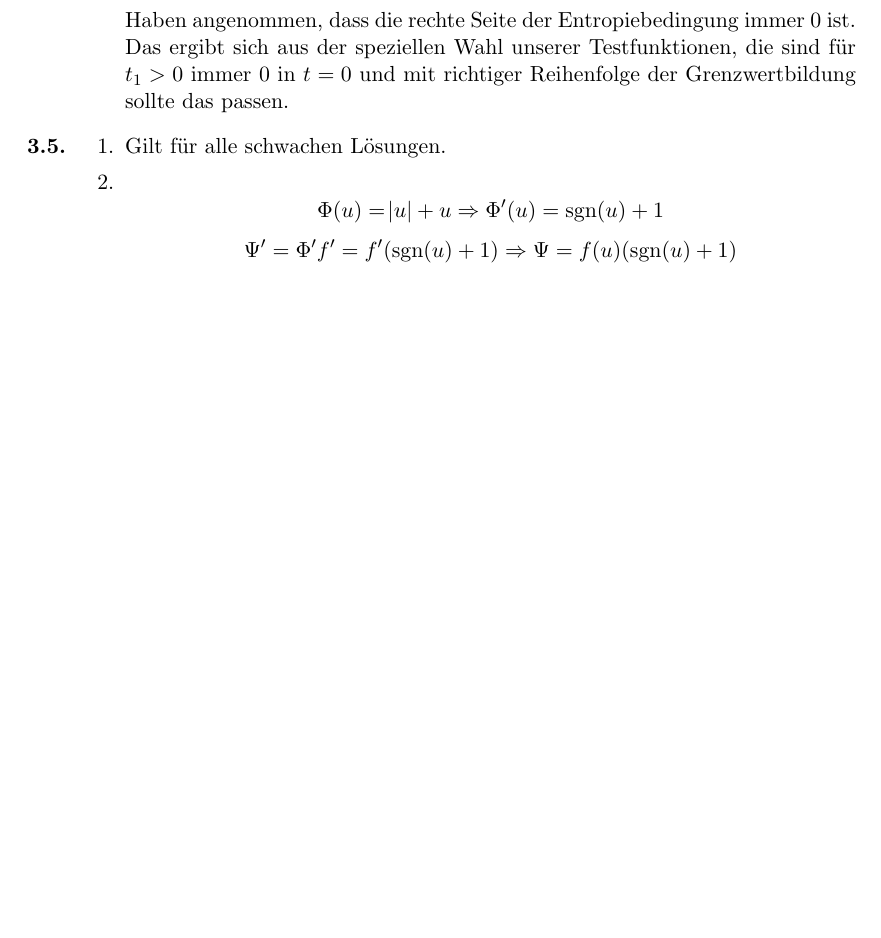
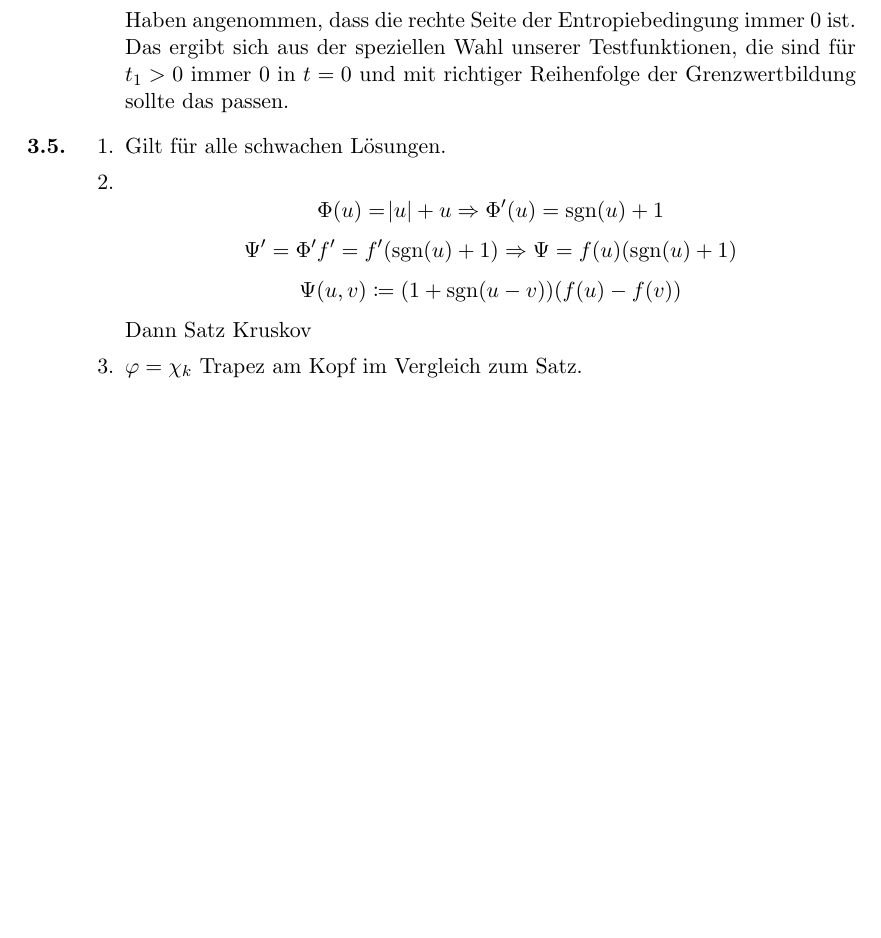
Before and after one commit to bschwb/modpde, a LaTeX document (3ue/ue3_sol.tex): part of page 4 of 4, cut so that both start at the same text, the shorter picture padded with empty space. Compiled offline with pdfLaTeX.

Commit message:
Add ideas for ex5

```diff
--- a/3ue/ue3_sol.tex
+++ b/3ue/ue3_sol.tex
@@ -202,7 +202,11 @@ Damit sich alles auf $0$ ergibt, muss also wieder gelten:
     \[ \Phi(u) = \abs{u} + u \Rightarrow \Phi'(u) = \text{sgn}(u) + 1\]
     \[ \Psi' = \Phi' f' = f' (\text{sgn}(u) + 1) \Rightarrow \Psi = f(u)
       (\text{sgn}(u) + 1)\]
+    \[ \Psi(u, v) \coloneqq (1 + \text{sgn}(u-v)) (f(u) - f(v))\]
+    Dann Satz Kruskov
   \item
+    $\varphi = \chi_k$
+    Trapez am Kopf im Vergleich zum Satz.
   \end{enumerate}
 
 \end{enumerate}
```
Also changed, not shown: 3ue/ue3_sol.pdf.
